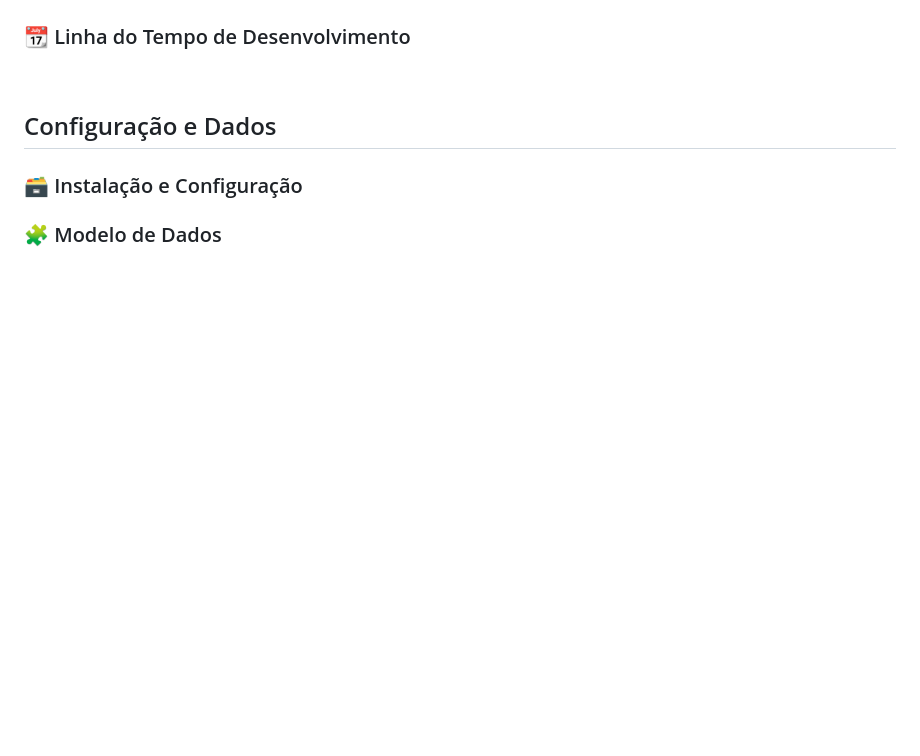
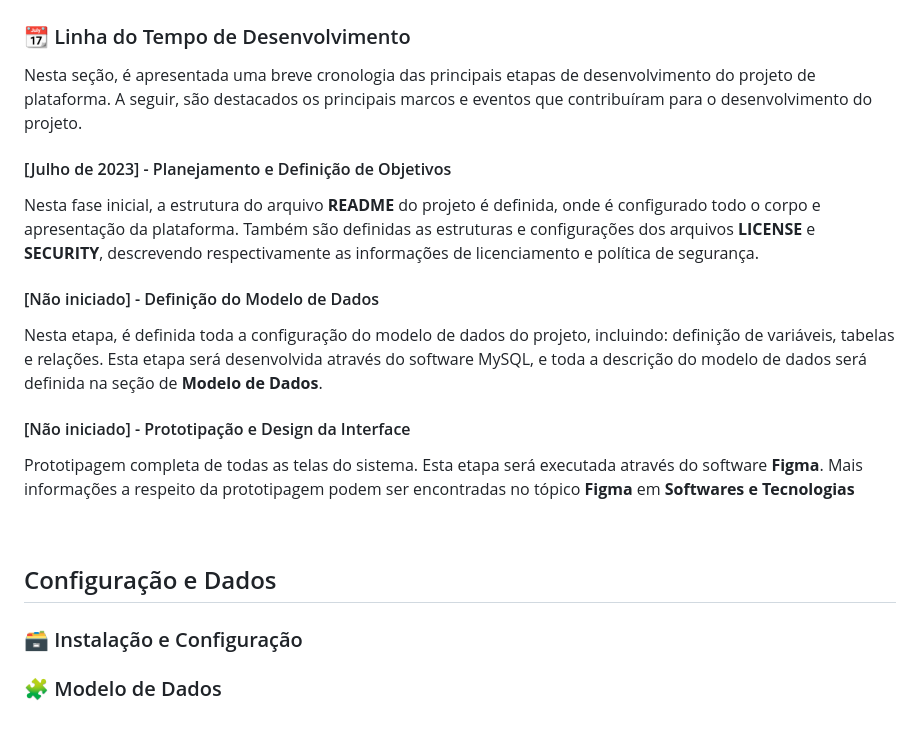
Before and after one commit to guilherm-hsbe/blogline, a Markdown page: README.md, the part around the change. Drawn GitHub-style; blank space fills up the shorter version.

```diff
--- a/README.md
+++ b/README.md
@@ -85,6 +85,16 @@ O MySQL é um sistema de gerenciamento de banco de dados relacional amplamente u
 
 <!-- ─── TEMPO ────────────────────────────── -->
 ### :calendar: Linha do Tempo de Desenvolvimento
+Nesta seção, é apresentada uma breve cronologia das principais etapas de desenvolvimento do projeto de plataforma. A seguir, são destacados os principais marcos e eventos que contribuíram para o desenvolvimento do projeto.
+
+#### [Julho de 2023] - Planejamento e Definição de Objetivos
+Nesta fase inicial, a estrutura do arquivo **README** do projeto é definida, onde é configurado todo o corpo e apresentação da plataforma. Também são definidas as estruturas e configurações dos arquivos **LICENSE** e **SECURITY**, descrevendo respectivamente as informações de licenciamento e política de segurança.
+
+#### [Não iniciado] - Definição do Modelo de Dados
+Nesta etapa, é definida toda a configuração do modelo de dados do projeto, incluindo: definição de variáveis, tabelas e relações. Esta etapa será desenvolvida através do software MySQL, e toda a descrição do modelo de dados será definida na seção de **Modelo de Dados**.
+
+#### [Não iniciado] - Prototipação e Design da Interface
+Prototipagem completa de todas as telas do sistema. Esta etapa será executada através do software **Figma**. Mais informações a respeito da prototipagem podem ser encontradas no tópico **Figma** em **Softwares e Tecnologias**
 
 <br>
 
```
